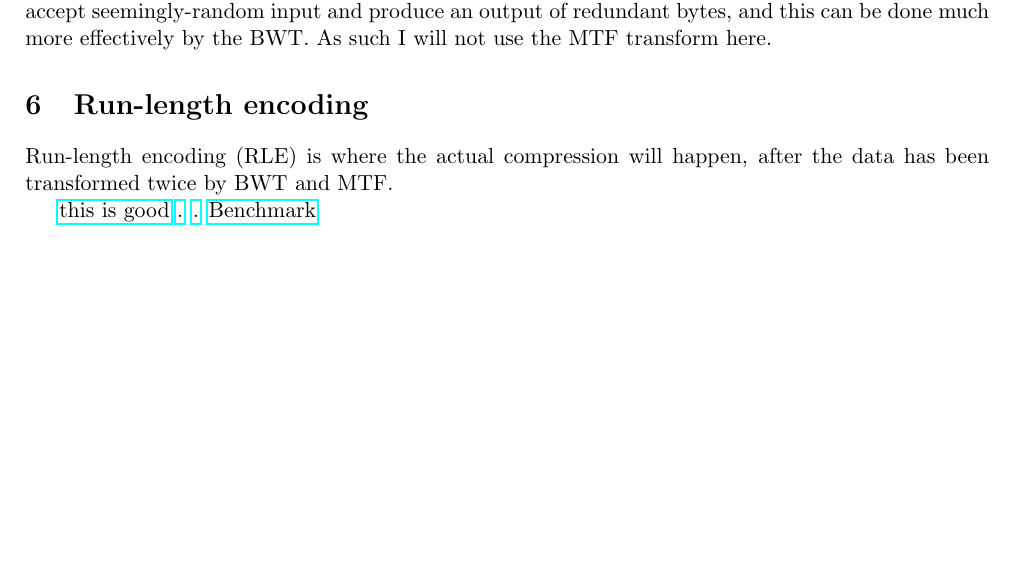
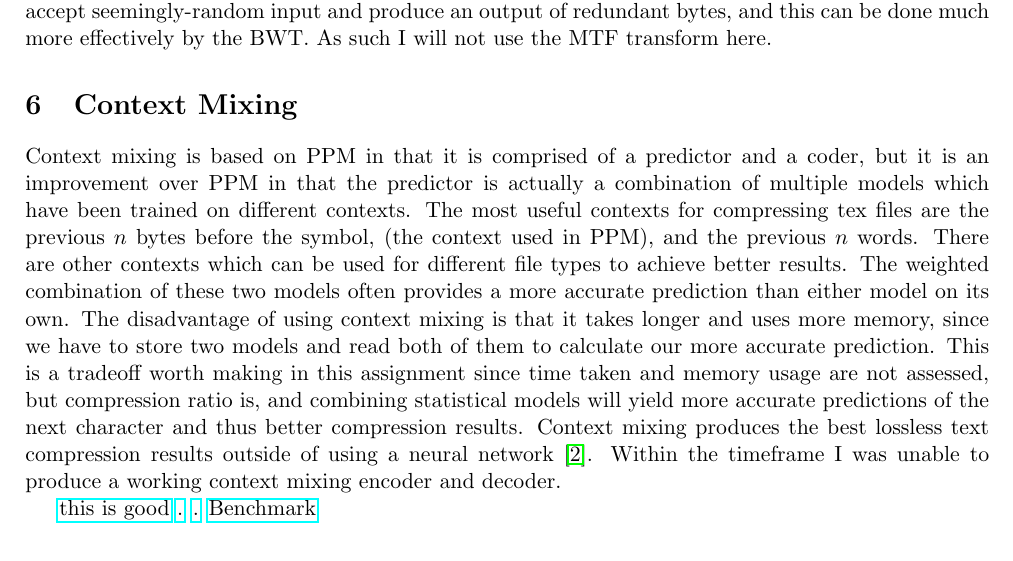
Before and after one commit to ThomasB123/CompressionCryptography, a LaTeX document (report.tex): part of page 3 of 3, cut so that both start at the same text, the shorter picture padded with empty space. Compiled offline with pdfLaTeX.

Commit message:
exlained context mixing

```diff
--- a/report.tex
+++ b/report.tex
@@ -216,9 +216,24 @@ and produce an output of redundant bytes, and this can be done much more effecti
 As such I will not use the MTF transform here.
 
 
-\section{Run-length encoding}
-Run-length encoding (RLE) is where the actual compression will happen, after the data has been transformed twice by
-BWT and MTF.
+\section{Context Mixing}
+
+Context mixing is based on PPM in that it is comprised of a predictor and a coder, but it is an improvement
+over PPM in that the predictor is actually a combination of multiple models which have been trained on
+different contexts.
+The most useful contexts for compressing tex files are the previous $n$ bytes before the symbol,
+(the context used in PPM), and the previous $n$ words.
+There are other contexts which can be used for different file types to achieve better results.
+The weighted combination of these two models often provides a more accurate prediction than either
+model on its own.
+The disadvantage of using context mixing is that it takes longer and uses more memory, since we have to
+store two models and read both of them to calculate our more accurate prediction.
+This is a tradeoff worth making in this assignment since time taken and memory usage are not assessed, but
+compression ratio is, and combining statistical models will yield more accurate predictions of the next
+character and thus better compression results.
+Context mixing produces the best lossless text compression results outside of using a neural network \cite{TextBenchmark}.
+Within the timeframe I was unable to produce a working context mixing encoder and decoder.
+
 
 \href{https://sites.google.com/site/datacompressionguide/}{this is good}
 \href{https://en.wikipedia.org/wiki/PAQ}{.}
```
Also changed, not shown: report.pdf.
